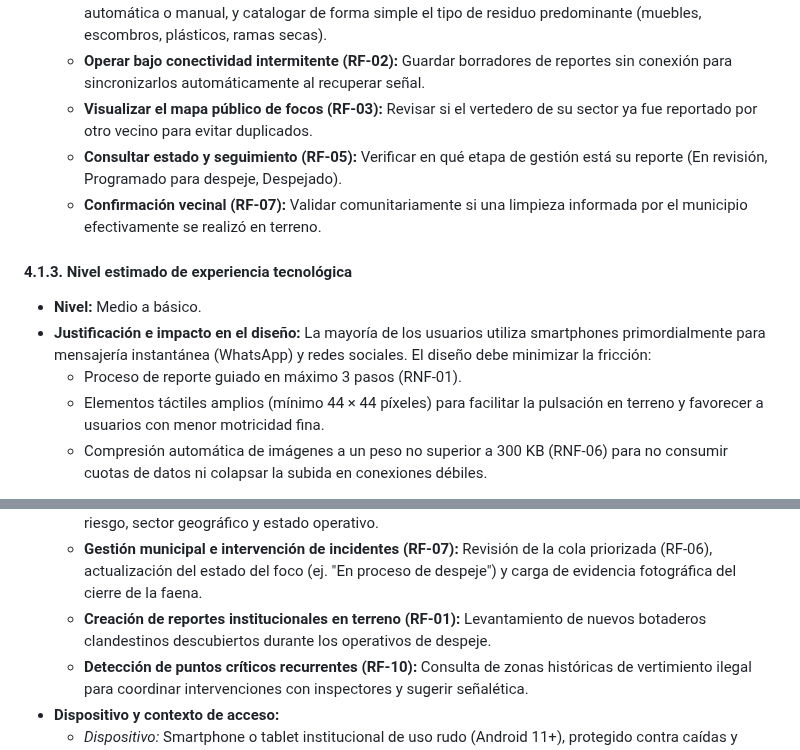
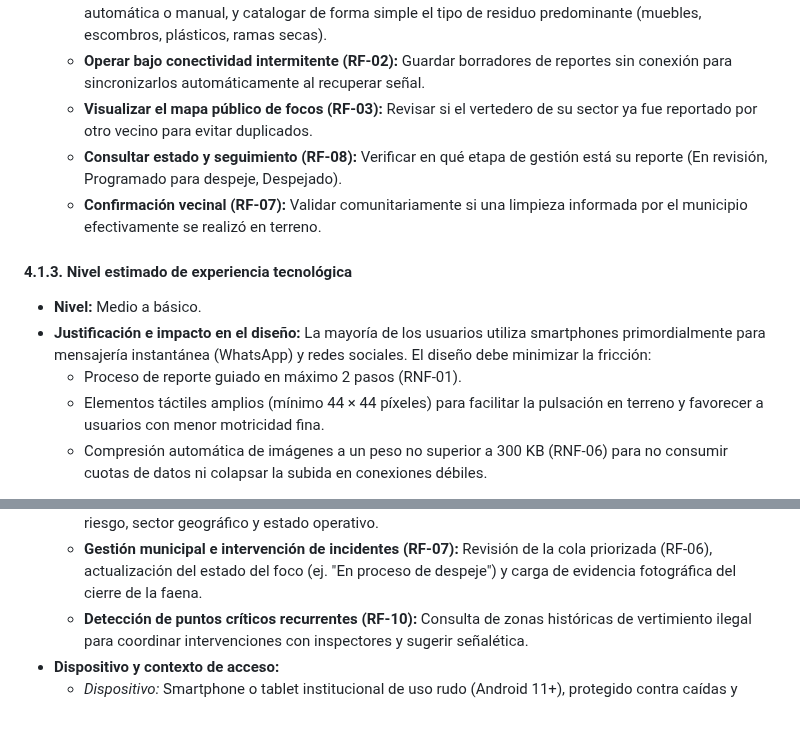
Before and after one commit to cord0990/FocalWare, a Markdown page: docs/EP1.2-usuarios-y-protopersonas.md, 2 parts joined by grey strips. Rendered like a GitHub page; blank space fills up the shorter version.

```diff
--- a/docs/EP1.2-usuarios-y-protopersonas.md
+++ b/docs/EP1.2-usuarios-y-protopersonas.md
@@ -104,14 +104,14 @@ Es el usuario final comunitario; cualquier habitante o residente de los cerros,
   * **Generar un reporte de microbasural (RF-01):** Capturar fotografía del foco, registrar la ubicación GPS automática o manual, y catalogar de forma simple el tipo de residuo predominante (muebles, escombros, plásticos, ramas secas).
   * **Operar bajo conectividad intermitente (RF-02):** Guardar borradores de reportes sin conexión para sincronizarlos automáticamente al recuperar señal.
   * **Visualizar el mapa público de focos (RF-03):** Revisar si el vertedero de su sector ya fue reportado por otro vecino para evitar duplicados.
-  * **Consultar estado y seguimiento (RF-05):** Verificar en qué etapa de gestión está su reporte (En revisión, Programado para despeje, Despejado).
+  * **Consultar estado y seguimiento (RF-08):** Verificar en qué etapa de gestión está su reporte (En revisión, Programado para despeje, Despejado).
   * **Confirmación vecinal (RF-07):** Validar comunitariamente si una limpieza informada por el municipio efectivamente se realizó en terreno.
 
 #### 4.1.3. Nivel estimado de experiencia tecnológica
 
 * **Nivel:** Medio a básico.
 * **Justificación e impacto en el diseño:** La mayoría de los usuarios utiliza smartphones primordialmente para mensajería instantánea (WhatsApp) y redes sociales. El diseño debe minimizar la fricción:
-  * Proceso de reporte guiado en máximo 3 pasos (RNF-01).
+  * Proceso de reporte guiado en máximo 2 pasos (RNF-01).
   * Elementos táctiles amplios (mínimo 44 × 44 píxeles) para facilitar la pulsación en terreno y favorecer a usuarios con menor motricidad fina.
   * Compresión automática de imágenes a un peso no superior a 300 KB (RNF-06) para no consumir cuotas de datos ni colapsar la subida en conexiones débiles.
 
@@ -215,7 +215,6 @@ Es el usuario final comunitario; cualquier habitante o residente de los cerros,
 * **Funcionalidades que utilizaría:**
   * **Visualización y filtrado de mapa técnico (RF-03, RF-04):** Monitoreo de focos clasificados por nivel de riesgo, sector geográfico y estado operativo.
   * **Gestión municipal e intervención de incidentes (RF-07):** Revisión de la cola priorizada (RF-06), actualización del estado del foco (ej. "En proceso de despeje") y carga de evidencia fotográfica del cierre de la faena.
-  * **Creación de reportes institucionales en terreno (RF-01):** Levantamiento de nuevos botaderos clandestinos descubiertos durante los operativos de despeje.
   * **Detección de puntos críticos recurrentes (RF-10):** Consulta de zonas históricas de vertimiento ilegal para coordinar intervenciones con inspectores y sugerir señalética.
 * **Dispositivo y contexto de acceso:**
   * *Dispositivo:* Smartphone o tablet institucional de uso rudo (Android 11+), protegido contra caídas y polvo, con conexión móvil 4G.
```
Also changed, not shown: docs/EP1.1. Requerimientos del sistema.md (+1 -1 lines), docs/EP1.3-diseno-ui-ux.md (added, +81 -0 lines), docs/EP1.4-arquitectura-navegacion.md (added, +274 -0 lines), docs/figma-conexiones.md (deleted, +0 -71 lines), docs/img/estadisticas.png (added), docs/img/login.png (added), docs/img/mapa.png (added), docs/img/reporte.png (added).
